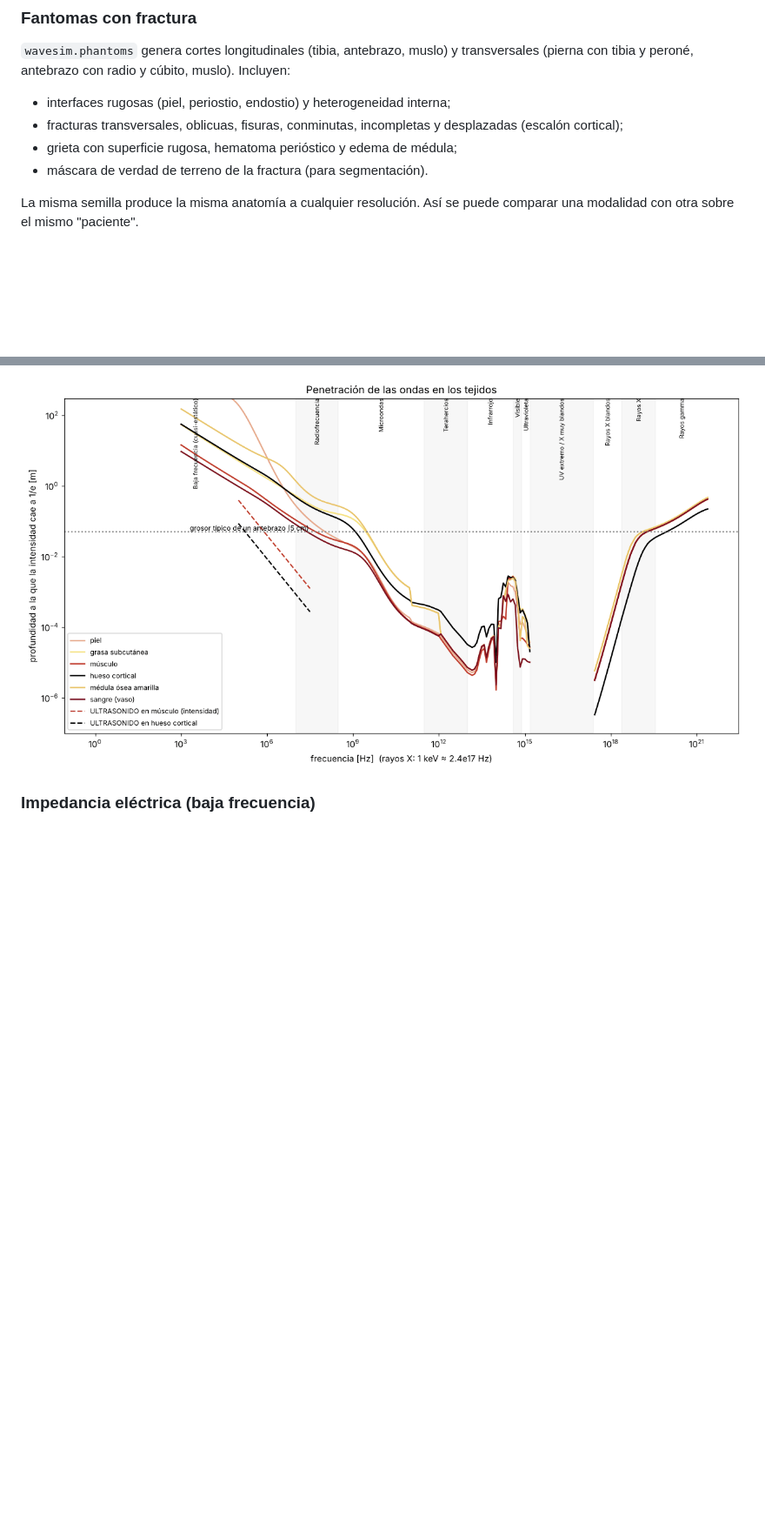
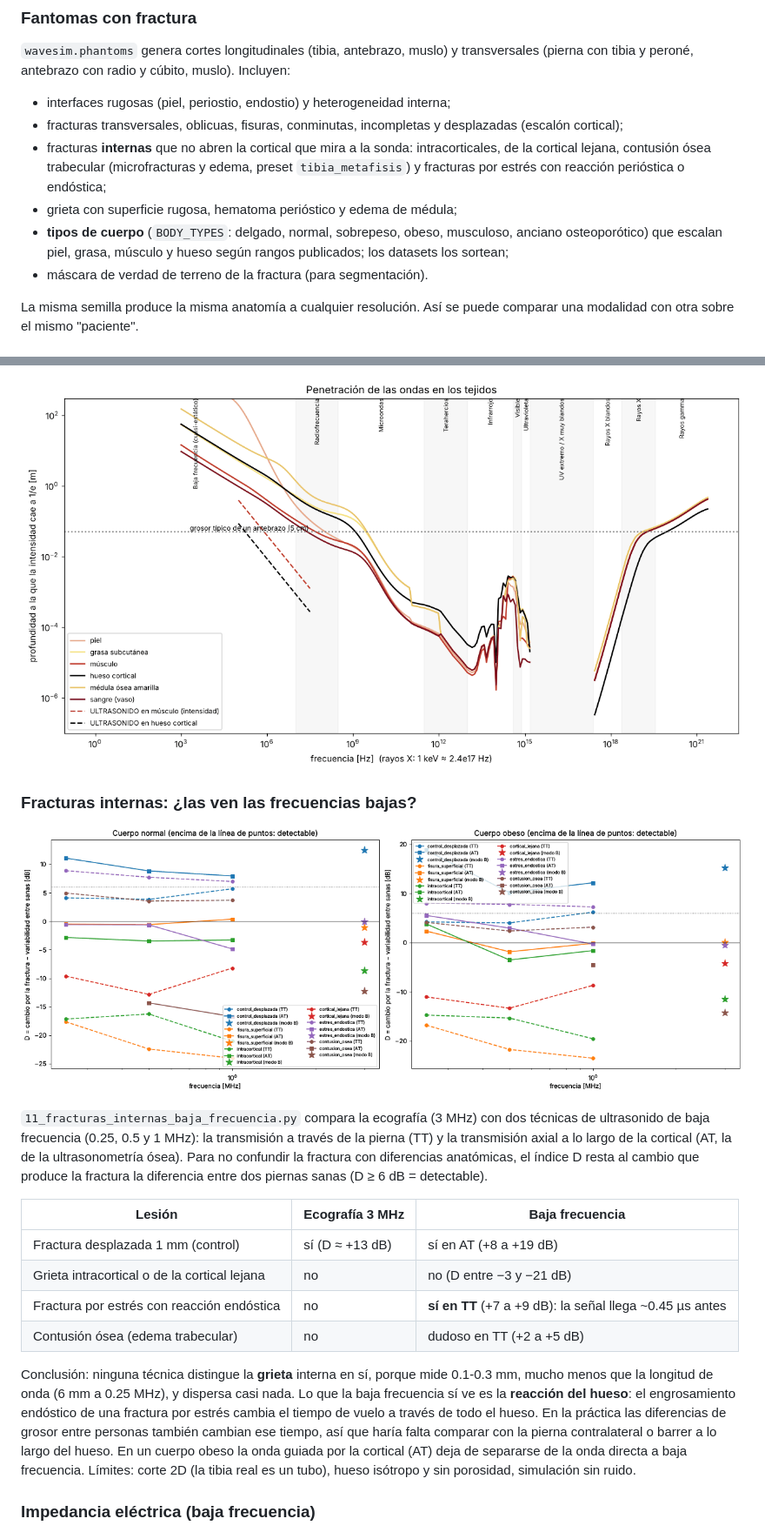
Before and after one commit to LluisPicornell/Wave-simulator, a Markdown page: README.md, 2 parts joined by grey strips. Shown at 87% size. Drawn GitHub-style; pictures changed too: docs/img/11_resumen.png (added); blank space fills up the shorter version.

Commit message:
Documentar fracturas internas, tipos de cuerpo y el estudio de baja frecuencia
El estudio se ha vuelto a ejecutar con el código actual (incluida la
normalización del speckle) y reproduce los resultados del agente: la
grieta interna no se detecta con ninguna técnica; la baja frecuencia
detecta la reacción endóstica de la fractura por estrés.

Claude-Session: https://claude.ai/code/session_01VRcYrFduvZZVGPEYqSRxag

```diff
--- a/README.md
+++ b/README.md
@@ -39,7 +39,14 @@ muslo). Incluyen:
 - interfaces rugosas (piel, periostio, endostio) y heterogeneidad interna;
 - fracturas transversales, oblicuas, fisuras, conminutas, incompletas y
   desplazadas (escalón cortical);
+- fracturas **internas** que no abren la cortical que mira a la sonda:
+  intracorticales, de la cortical lejana, contusión ósea trabecular
+  (microfracturas y edema, preset `tibia_metafisis`) y fracturas por estrés
+  con reacción perióstica o endóstica;
 - grieta con superficie rugosa, hematoma perióstico y edema de médula;
+- **tipos de cuerpo** (`BODY_TYPES`: delgado, normal, sobrepeso, obeso,
+  musculoso, anciano osteoporótico) que escalan piel, grasa, músculo y hueso
+  según rangos publicados; los datasets los sortean;
 - máscara de verdad de terreno de la fractura (para segmentación).
 
 La misma semilla produce la misma anatomía a cualquier resolución. Así se
@@ -143,6 +151,35 @@ fractura con su edema y hematoma cambia el campo una mediana de 1.5 dB a
 
 ![Penetración en todo el espectro](docs/img/04_penetracion.png)
 
+### Fracturas internas: ¿las ven las frecuencias bajas?
+
+![Detección de fracturas internas](docs/img/11_resumen.png)
+
+`11_fracturas_internas_baja_frecuencia.py` compara la ecografía (3 MHz) con
+dos técnicas de ultrasonido de baja frecuencia (0.25, 0.5 y 1 MHz): la
+transmisión a través de la pierna (TT) y la transmisión axial a lo largo de la
+cortical (AT, la de la ultrasonometría ósea). Para no confundir la fractura
+con diferencias anatómicas, el índice D resta al cambio que produce la
+fractura la diferencia entre dos piernas sanas (D ≥ 6 dB = detectable).
+
+| Lesión | Ecografía 3 MHz | Baja frecuencia |
+|---|---|---|
+| Fractura desplazada 1 mm (control) | sí (D ≈ +13 dB) | sí en AT (+8 a +19 dB) |
+| Grieta intracortical o de la cortical lejana | no | no (D entre −3 y −21 dB) |
+| Fractura por estrés con reacción endóstica | no | **sí en TT** (+7 a +9 dB): la señal llega ~0.45 µs antes |
+| Contusión ósea (edema trabecular) | no | dudoso en TT (+2 a +5 dB) |
+
+Conclusión: ninguna técnica distingue la **grieta** interna en sí, porque
+mide 0.1-0.3 mm, mucho menos que la longitud de onda (6 mm a 0.25 MHz), y
+dispersa casi nada. Lo que la baja frecuencia sí ve es la **reacción del
+hueso**: el engrosamiento endóstico de una fractura por estrés cambia el
+tiempo de vuelo a través de todo el hueso. En la práctica las diferencias de
+grosor entre personas también cambian ese tiempo, así que haría falta
+comparar con la pierna contralateral o barrer a lo largo del hueso. En un
+cuerpo obeso la onda guiada por la cortical (AT) deja de separarse de la
+onda directa a baja frecuencia. Límites: corte 2D (la tibia real es un tubo),
+hueso isótropo y sin porosidad, simulación sin ruido.
+
 ### Impedancia eléctrica (baja frecuencia)
 
 A 50 kHz la corriente atraviesa la pierna sin problema, pero su resolución es
```
Also changed, not shown: other parts of README.md (+2 -1 lines).
